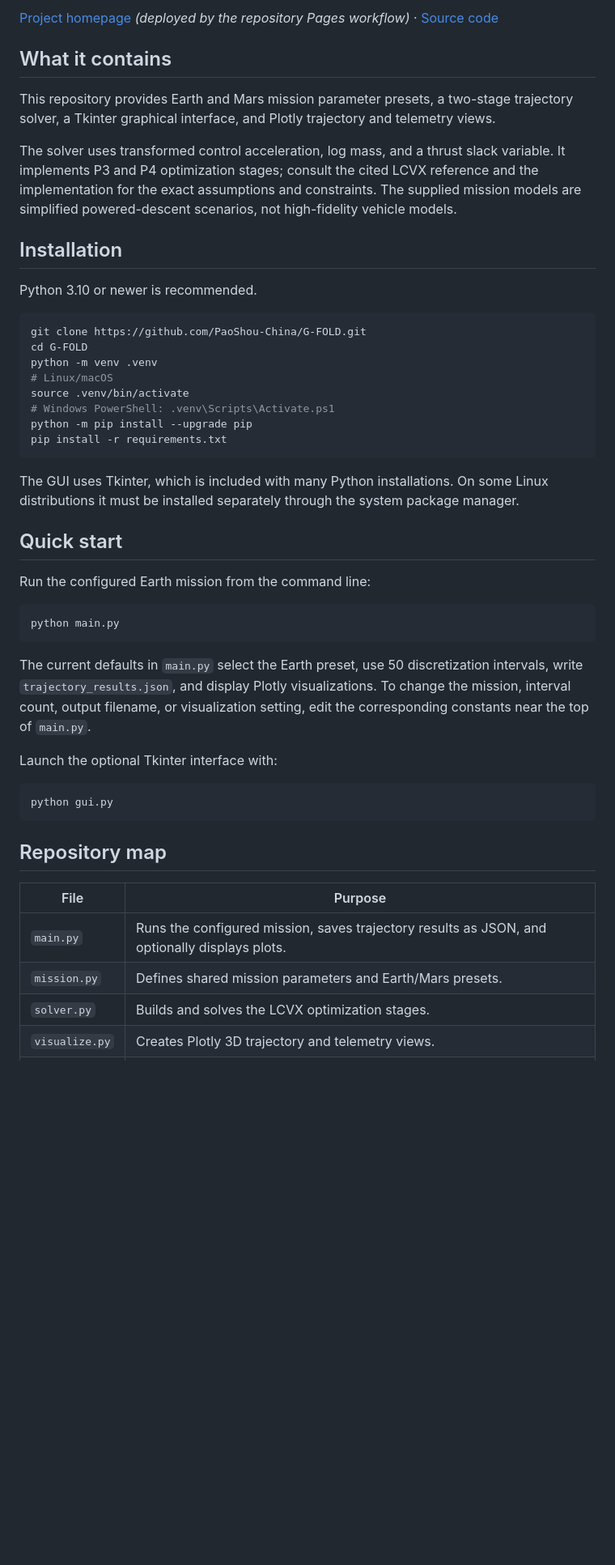
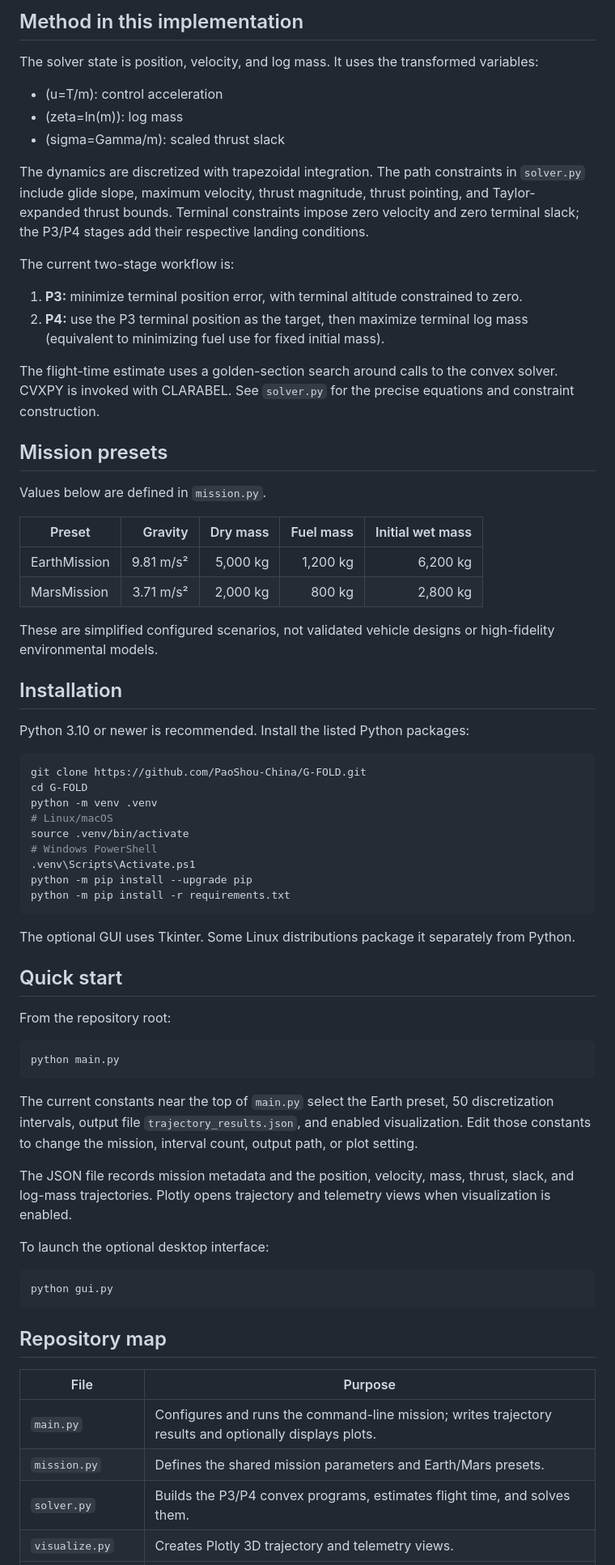
Before and after one commit to PaoShou-China/G-FOLD, a Markdown page: README.md, the part around one of its changes. Shown at 81% size. Rendered like a GitHub page; blank space fills up the shorter version.

Commit message:
Expand G-FOLD method and reproduction documentation

````diff
--- a/README.md
+++ b/README.md
@@ -10,15 +8,35 @@
 
-[Project homepage](https://paoshou-china.github.io/G-FOLD/) *(deployed by the repository Pages workflow)* · [Source code](https://github.com/PaoShou-China/G-FOLD)
+## Method in this implementation
 
-## What it contains
+The solver state is position, velocity, and log mass. It uses the transformed variables:
 
-This repository provides Earth and Mars mission parameter presets, a two-stage trajectory solver, a Tkinter graphical interface, and Plotly trajectory and telemetry views.
+- (u=T/m): control acceleration
+- (zeta=ln(m)): log mass
+- (sigma=Gamma/m): scaled thrust slack
 
-The solver uses transformed control acceleration, log mass, and a thrust slack variable. It implements P3 and P4 optimization stages; consult the cited LCVX reference and the implementation for the exact assumptions and constraints. The supplied mission models are simplified powered-descent scenarios, not high-fidelity vehicle models.
+The dynamics are discretized with trapezoidal integration. The path constraints in `solver.py` include glide slope, maximum velocity, thrust magnitude, thrust pointing, and Taylor-expanded thrust bounds. Terminal constraints impose zero velocity and zero terminal slack; the P3/P4 stages add their respective landing conditions.
+
+The current two-stage workflow is:
+
+1. **P3:** minimize terminal position error, with terminal altitude constrained to zero.
+2. **P4:** use the P3 terminal position as the target, then maximize terminal log mass (equivalent to minimizing fuel use for fixed initial mass).
+
+The flight-time estimate uses a golden-section search around calls to the convex solver. CVXPY is invoked with CLARABEL. See `solver.py` for the precise equations and constraint construction.
+
+## Mission presets
+
+Values below are defined in `mission.py`.
+
+| Preset | Gravity | Dry mass | Fuel mass | Initial wet mass |
+| --- | ---: | ---: | ---: | ---: |
+| EarthMission | 9.81 m/s² | 5,000 kg | 1,200 kg | 6,200 kg |
+| MarsMission | 3.71 m/s² | 2,000 kg | 800 kg | 2,800 kg |
+
+These are simplified configured scenarios, not validated vehicle designs or high-fidelity environmental models.
 
 ## Installation
 
-Python 3.10 or newer is recommended.
+Python 3.10 or newer is recommended. Install the listed Python packages:
 
 ```bash
 git clone https://github.com/PaoShou-China/G-FOLD.git
@@ -26,24 +44,27 @@ cd G-FOLD
 python -m venv .venv
 # Linux/macOS
 source .venv/bin/activate
-# Windows PowerShell: .venv\Scripts\Activate.ps1
+# Windows PowerShell
+.venv\Scripts\Activate.ps1
 python -m pip install --upgrade pip
-pip install -r requirements.txt
+python -m pip install -r requirements.txt
 ```
 
-The GUI uses Tkinter, which is included with many Python installations. On some Linux distributions it must be installed separately through the system package manager.
+The optional GUI uses Tkinter. Some Linux distributions package it separately from Python.
 
 ## Quick start
 
-Run the configured Earth mission from the command line:
+From the repository root:
 
 ```bash
 python main.py
 ```
 
-The current defaults in `main.py` select the Earth preset, use 50 discretization intervals, write `trajectory_results.json`, and display Plotly visualizations. To change the mission, interval count, output filename, or visualization setting, edit the corresponding constants near the top of `main.py`.
+The current constants near the top of `main.py` select the Earth preset, 50 discretization intervals, output file `trajectory_results.json`, and enabled visualization. Edit those constants to change the mission, interval count, output path, or plot setting.
 
-Launch the optional Tkinter interface with:
+The JSON file records mission metadata and the position, velocity, mass, thrust, slack, and log-mass trajectories. Plotly opens trajectory and telemetry views when visualization is enabled.
+
+To launch the optional desktop interface:
 
 ```bash
 python gui.py
@@ -53,7 +74,7 @@ python gui.py
 
 | File | Purpose |
 | --- | --- |
-| `main.py` | Runs the configured mission, saves trajectory results as JSON, and optionally displays plots. |
-| `mission.py` | Defines shared mission parameters and Earth/Mars presets. |
-| `solver.py` | Builds and solves the LCVX optimization stages. |
+| `main.py` | Configures and runs the command-line mission; writes trajectory results and optionally displays plots. |
+| `mission.py` | Defines the shared mission parameters and Earth/Mars presets. |
+| `solver.py` | Builds the P3/P4 convex programs, estimates flight time, and solves them. |
 | `visualize.py` | Creates Plotly 3D trajectory and telemetry views. |
````
Also changed, not shown: other parts of README.md (+9 -14 lines).
